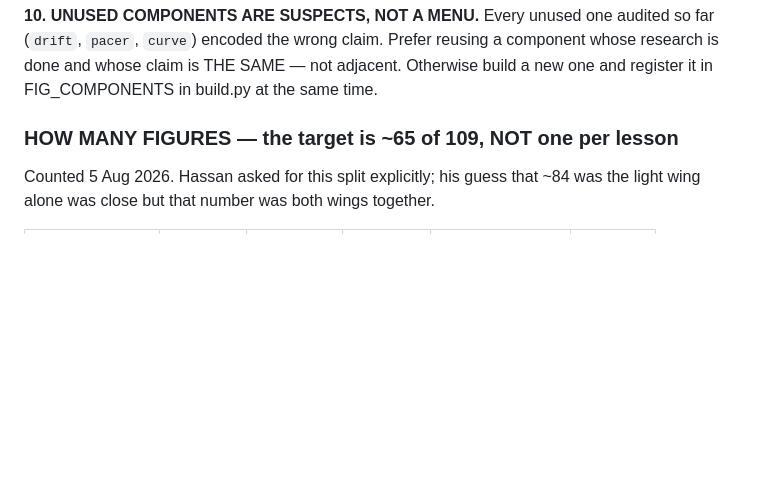
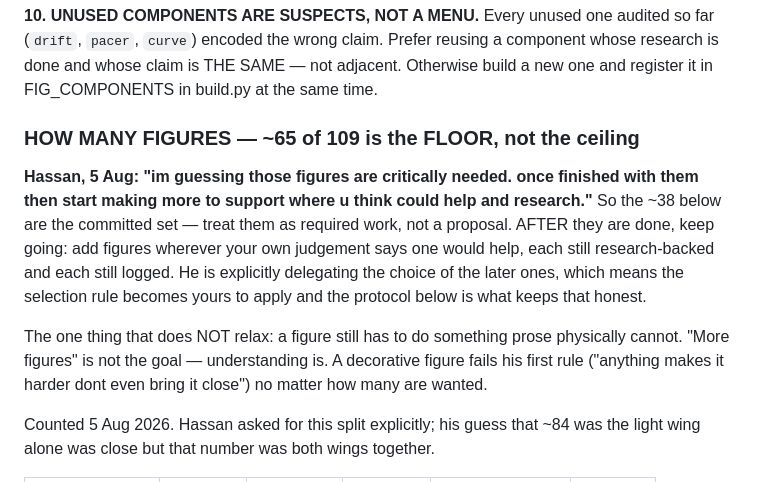
Before and after one commit to Hassan-Mujtabata/forbidden-library, a Markdown page: CONTINUE.md, the part around the change. Drawn GitHub-style; blank space fills up the shorter version.

Commit message:
CONTINUE: the ~38 figures are a committed floor, not a proposal
Hassan: those figures are critically needed, and once done, keep adding more
where judgement says they help, research-backed. Records that the later
selection is delegated to me, and that the one rule which does not relax is
that a figure must do what prose cannot -- more figures is not the goal.

Co-Authored-By: Claude Opus 5 <noreply@anthropic.com>

```diff
--- a/CONTINUE.md
+++ b/CONTINUE.md
@@ -499,7 +499,19 @@ prefers-reduced-motion, for weeks.
 whose claim is THE SAME — not adjacent. Otherwise build a new one and register it in
 FIG_COMPONENTS in build.py at the same time.
 
-### HOW MANY FIGURES — the target is ~65 of 109, NOT one per lesson
+### HOW MANY FIGURES — ~65 of 109 is the FLOOR, not the ceiling
+
+**Hassan, 5 Aug: "im guessing those figures are critically needed. once finished with them then
+start making more to support where u think could help and research."** So the ~38 below are the
+committed set — treat them as required work, not a proposal. AFTER they are done, keep going:
+add figures wherever your own judgement says one would help, each still research-backed and each
+still logged. He is explicitly delegating the choice of the later ones, which means the
+selection rule becomes yours to apply and the protocol below is what keeps that honest.
+
+The one thing that does NOT relax: a figure still has to do something prose physically cannot.
+"More figures" is not the goal — understanding is. A decorative figure fails his first rule
+("anything makes it harder dont even bring it close") no matter how many are wanted.
+
 
 Counted 5 Aug 2026. Hassan asked for this split explicitly; his guess that ~84 was the light wing
 alone was close but that number was both wings together.
```
